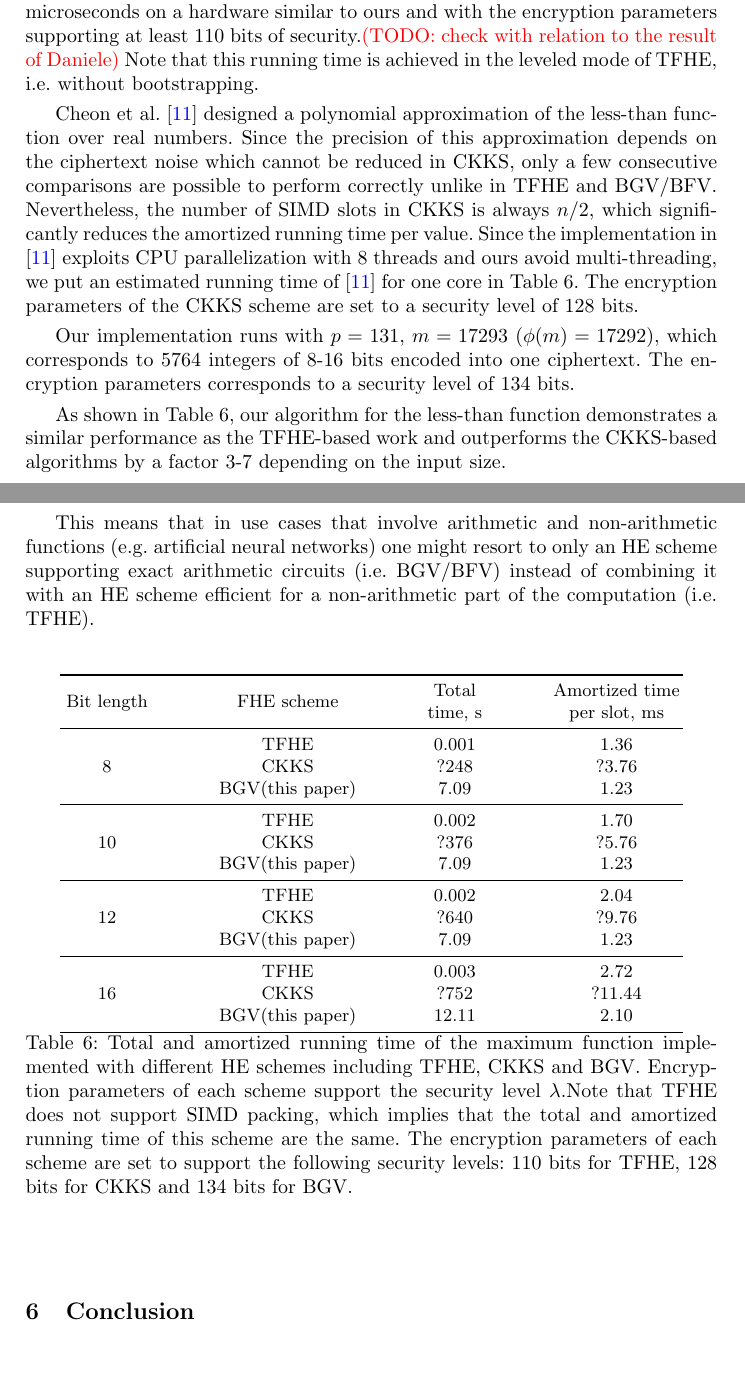
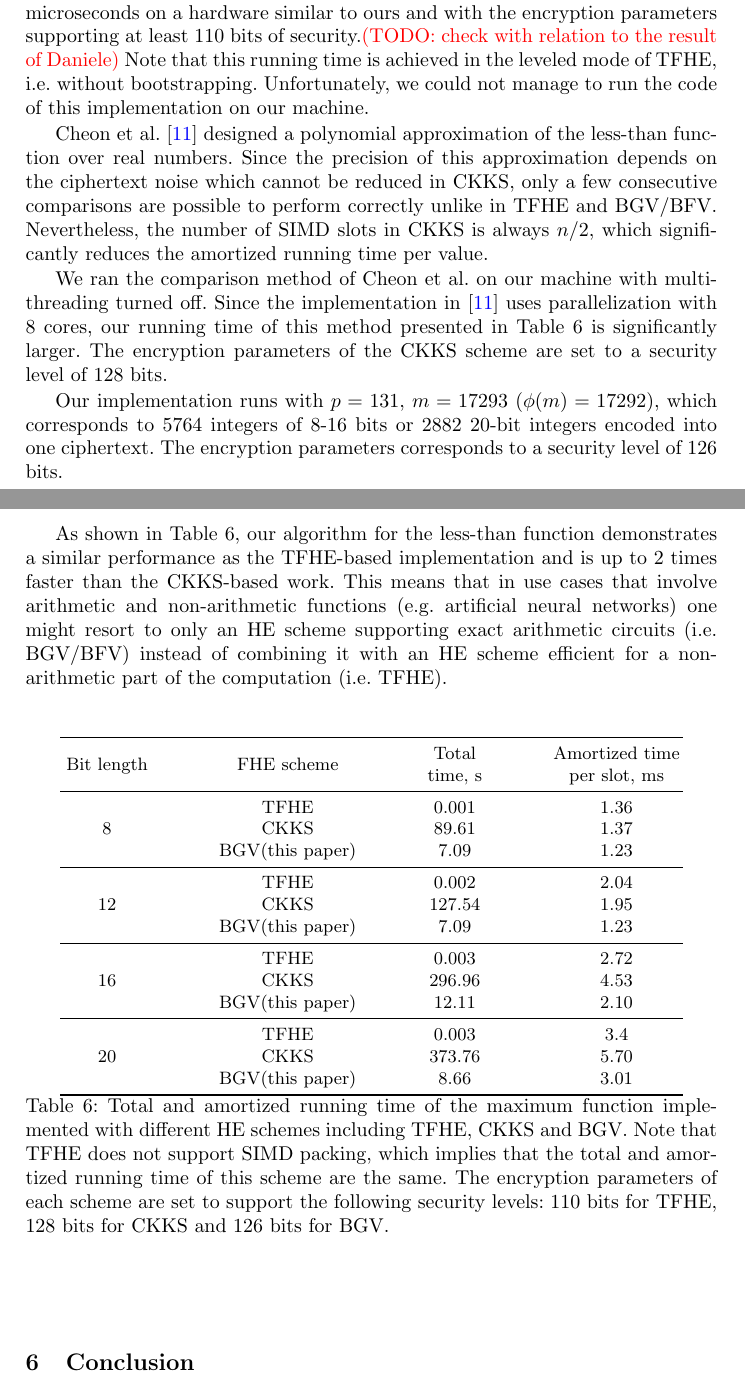
Before and after one commit to iliailia/comparison-circuit-over-fq, a LaTeX thesis (paper/main.tex, which reads paper/implem-results.tex): two parts of pages 29 and 30 of 33, joined at a grey line, cut so that both start at the same text, the shorter picture padded with empty space. Compiled offline with pdfLaTeX.

Commit message:
Added results in the HEAAN library

```diff
--- a/paper/implem-results.tex
+++ b/paper/implem-results.tex
@@ -202,18 +202,20 @@ For $p=131$, the univariate circuit takes only 11 milliseconds to compare two 64
     The same automata can compute the less-than function without any performance loss.
     In this case, the running time of the less-than function of two $n_b$-bit integers takes $170 n_b$ microseconds on a hardware similar to ours and with the encryption parameters supporting at least 110 bits of security.\todo{check with relation to the result of Daniele}
     Note that this running time is achieved in the leveled mode of TFHE, i.e. without bootstrapping.
+    Unfortunately, we could not manage to run the code of this implementation on our machine.
 
     Cheon et al. \cite{EPRINT:CheKimKim19} designed a polynomial approximation of the less-than function over real numbers.
     Since the precision of this approximation depends on the ciphertext noise which cannot be reduced in CKKS, only a few consecutive comparisons are possible to perform correctly unlike in TFHE and BGV/BFV.
     Nevertheless, the number of SIMD slots in CKKS is always $n/2$, which significantly reduces the amortized running time per value.
-    Since the implementation in \cite{EPRINT:CheKimKim19} exploits CPU parallelization with 8 threads and ours avoid multi-threading, we put an estimated running time of \cite{EPRINT:CheKimKim19} for one core in Table~\ref{table:other_he_schemes}.
+
+    We ran the comparison method of Cheon et al. on our machine with multi-threading turned off.
+    Since the implementation in \cite{EPRINT:CheKimKim19} uses parallelization with 8 cores, our running time of this method presented in Table~\ref{table:other_he_schemes} is significantly larger.
     The encryption parameters of the CKKS scheme are set to a security level of 128 bits.
 
-    Our implementation runs with $p=131$, $m=17293$ ($\phi(m)=17292$), which corresponds to 5764 integers of 8-16 bits encoded into one ciphertext.
-    The encryption parameters corresponds to a security level of 134 bits.
+    Our implementation runs with $p=131$, $m=17293$ ($\phi(m)=17292$), which corresponds to 5764 integers of 8-16 bits or 2882 20-bit integers encoded into one ciphertext.
+    The encryption parameters corresponds to a security level of 126 bits.
 
-    As shown in Table~\ref{table:other_he_schemes}, our algorithm for the less-than function demonstrates a similar performance as the TFHE-based work and outperforms the CKKS-based algorithms by a factor 3-7 depending on the input size.
-
+    As shown in Table~\ref{table:other_he_schemes}, our algorithm for the less-than function demonstrates a similar performance as the TFHE-based implementation and is up to 2 times faster than the CKKS-based work.
     This means that in use cases that involve arithmetic and non-arithmetic functions (e.g. artificial neural networks) one might resort to only an HE scheme supporting exact arithmetic circuits (i.e. BGV/BFV) instead of combining it with an HE scheme efficient for a non-arithmetic part of the computation (i.e. TFHE).
 
     \begin{table}[h]
@@ -223,23 +225,23 @@ For $p=131$, the univariate circuit takes only 11 milliseconds to compare two 64
         Bit length  & FHE scheme & \makecell{Total \\ time, s}    & \makecell{Amortized time \\ per slot, ms} \\
         \midrule
         \multirow{3}{*}{8}  & TFHE              & 0.001     & 1.36 \\
-                            & CKKS              & ?248     & ?3.76 \\
+                            & CKKS              & 89.61     & 1.37 \\
                             & BGV(this paper)   & 7.09      & 1.23 \\
         \midrule
-        \multirow{3}{*}{10}  & TFHE             & 0.002     & 1.70 \\
-                             & CKKS             & ?376     & ?5.76 \\
-                             & BGV(this paper)  & 7.09      & 1.23 \\
-        \midrule
-        \multirow{3}{*}{12}  & TFHE            & 0.002     & 2.04 \\
-                             & CKKS            & ?640     & ?9.76 \\
+        \multirow{3}{*}{12}  & TFHE             & 0.002     & 2.04 \\
+                             & CKKS             & 127.54    & 1.95 \\
                              & BGV(this paper)  & 7.09      & 1.23 \\
         \midrule
         \multirow{3}{*}{16}  & TFHE            & 0.003     & 2.72 \\
-                             & CKKS            & ?752     & ?11.44 \\
-                             & BGV(this paper)   & 12.11     & 2.10 \\
+                             & CKKS            & 296.96     & 4.53 \\
+                             & BGV(this paper)  & 12.11      & 2.10 \\
+        \midrule
+        \multirow{3}{*}{20}  & TFHE            & 0.003      & 3.4 \\
+                             & CKKS            & 373.76     & 5.70 \\
+                             & BGV(this paper)   & 8.66     &  3.01\\
         \bottomrule
       \end{tabular*}
-      \caption{Total and amortized running time of the maximum function implemented with different HE schemes including TFHE, CKKS and BGV. Encryption parameters of each scheme support the security level $\lambda$.Note that TFHE does not support SIMD packing, which implies that the total and amortized running time of this scheme are the same. The encryption parameters of each scheme are set to support the following security levels: 110 bits for TFHE, 128 bits for CKKS and 134 bits for BGV.}
+      \caption{Total and amortized running time of the maximum function implemented with different HE schemes including TFHE, CKKS and BGV. Note that TFHE does not support SIMD packing, which implies that the total and amortized running time of this scheme are the same. The encryption parameters of each scheme are set to support the following security levels: 110 bits for TFHE, 128 bits for CKKS and 126 bits for BGV.}
       \label{table:other_he_schemes}
     \end{table}
 
```
